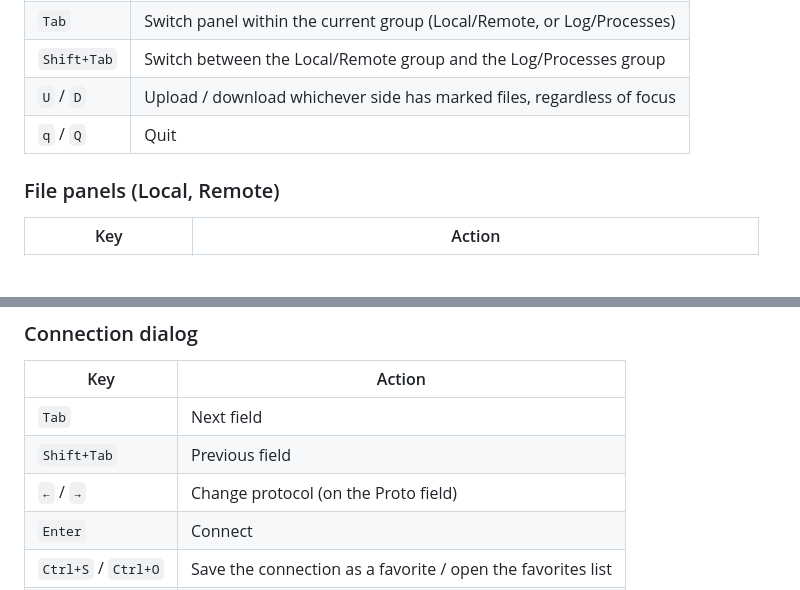
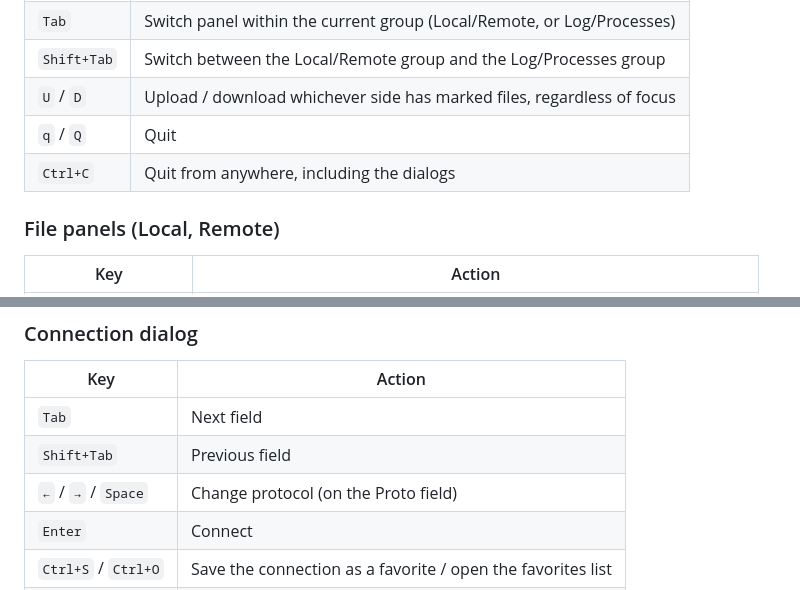
Before and after one commit to MawCeron/lazyftp, a Markdown page: README.md, 2 parts joined by grey strips. GitHub-like rendering; blank space fills up the shorter version.

```diff
--- a/README.md
+++ b/README.md
@@ -241,6 +253,7 @@ press `?`.
 | `Shift+Tab` | Switch between the Local/Remote group and the Log/Processes group |
 | `U` / `D` | Upload / download whichever side has marked files, regardless of focus |
 | `q` / `Q` | Quit |
+| `Ctrl+C` | Quit from anywhere, including the dialogs |
 
 ### File panels (Local, Remote)
 
@@ -274,7 +287,7 @@ press `?`.
 |-----|--------|
 | `Tab` | Next field |
 | `Shift+Tab` | Previous field |
-| `←` / `→` | Change protocol (on the Proto field) |
+| `←` / `→` / `Space` | Change protocol (on the Proto field) |
 | `Enter` | Connect |
 | `Ctrl+S` / `Ctrl+O` | Save the connection as a favorite / open the favorites list |
 | `Ctrl+R` | Open the recent connections |
```
Also changed, not shown: other parts of README.md (+29 -14 lines).
